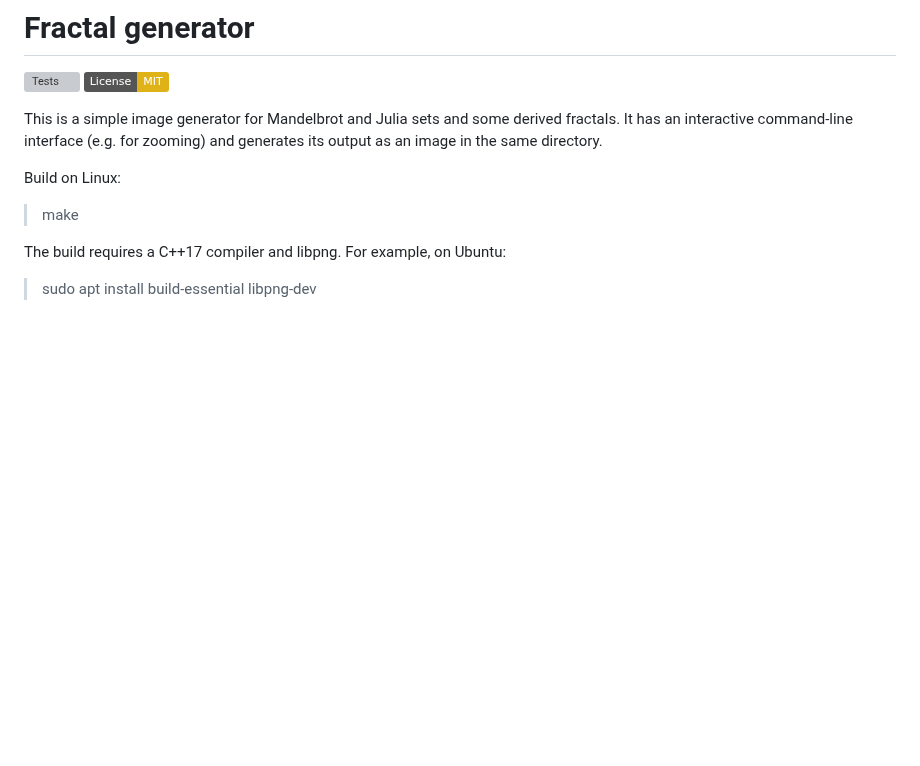
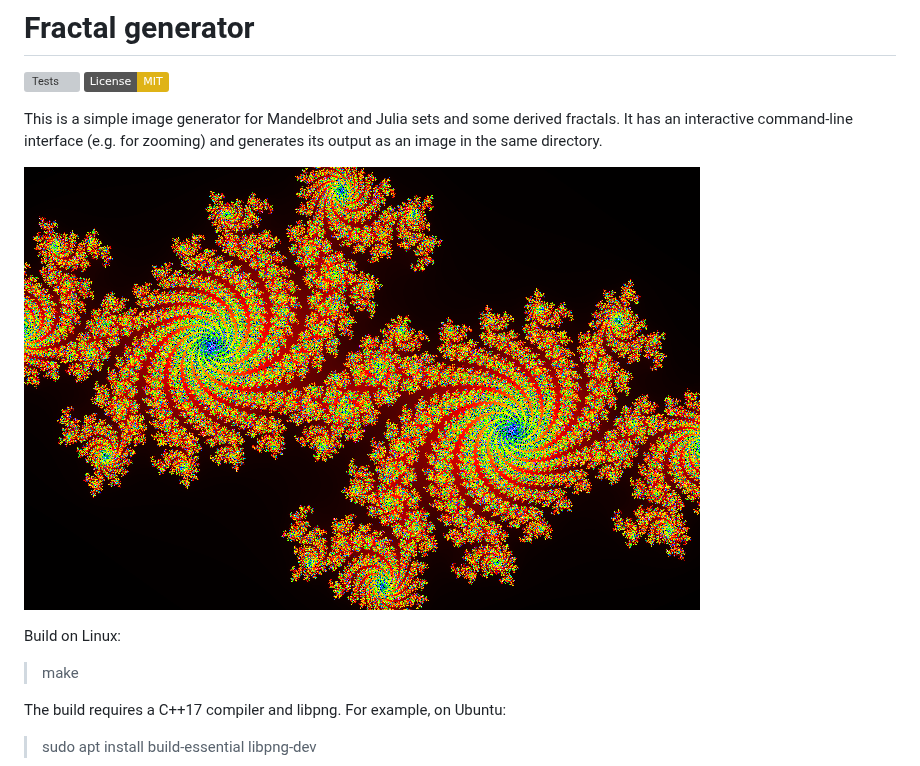
Before and after one commit to igor-buzhinsky/fractal_generator, a Markdown page: README.md, the part around the change. Rendered like a GitHub page; pictures changed too: example.png (added); badges without logos; blank space fills up the shorter version; grey boxes are pictures that could not be loaded.

Commit message:
Add an example image to the README
Co-Authored-By: Claude Opus 5.5 <noreply@anthropic.com>

```diff
--- a/README.md
+++ b/README.md
@@ -4,6 +4,8 @@
 [![License: MIT](https://img.shields.io/badge/License-MIT-yellow.svg)](LICENSE)
 
 This is a simple image generator for Mandelbrot and Julia sets and some derived fractals. It has an interactive command-line interface (e.g. for zooming) and generates its output as an image in the same directory.
+
+![Julia set generated by the tool](example.png)
 
 Build on Linux:
 
```
